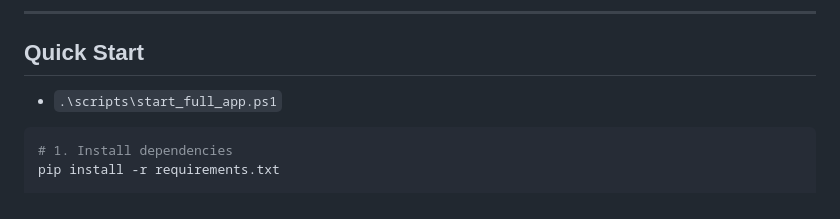
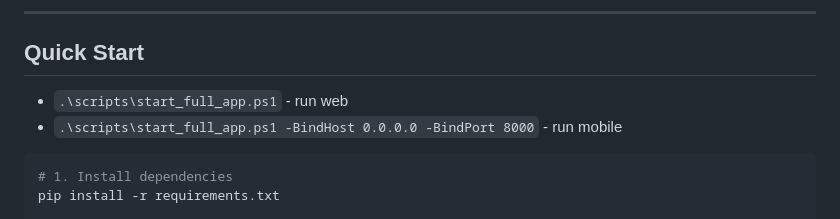
Before and after one commit to tiagosgdev/viralytics_desafio3, a Markdown page: README.md, the part around the change. GitHub-like rendering.

Commit message:
fix: Added run command to read me

````diff
--- a/README.md
+++ b/README.md
@@ -68,7 +68,8 @@ fashion-detector/
 
 ## Quick Start
 
-- `.\scripts\start_full_app.ps1`
+- `.\scripts\start_full_app.ps1` - run web
+- `.\scripts\start_full_app.ps1 -BindHost 0.0.0.0 -BindPort 8000` - run mobile
 
 ```bash
 # 1. Install dependencies
````
